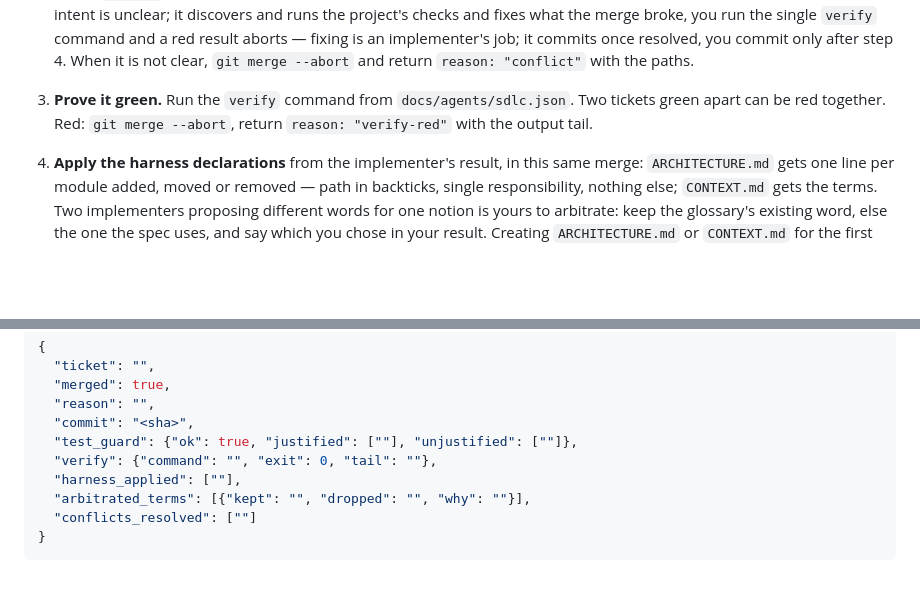
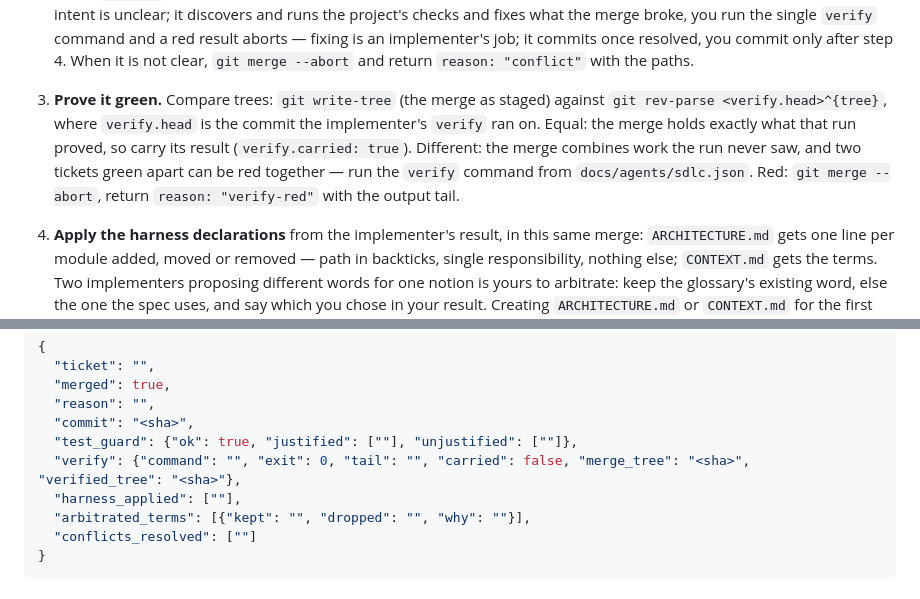
Before and after one commit to kowuoscar/sdlc, a Markdown page: agents/merger.md, 2 parts joined by grey strips. Rendered like a GitHub page; blank space fills up the shorter version.

Commit message:
feat(merger): carry the implementer's verify when the merge tree equals the verified tree
The merger compares git write-tree with the tree of the commit the
implementer's verify ran on; equal means the merge holds exactly what that
run proved, so the branch stays proven green without a second full run.
Different trees still run verify. The result records both trees.

Co-Authored-By: Claude Opus 5.5 <noreply@anthropic.com>

```diff
--- a/agents/merger.md
+++ b/agents/merger.md
@@ -33,9 +33,14 @@ block, `BIN` and `METHODS`.
    it commits once resolved, you commit only after step 4. When it is not clear, `git merge --abort` and return
    `reason: "conflict"` with the paths.
 
-3. **Prove it green.** Run the `verify` command from `docs/agents/sdlc.json`.
-   Two tickets green apart can be red together. Red: `git merge --abort`,
-   return `reason: "verify-red"` with the output tail.
+3. **Prove it green.** Compare trees: `git write-tree` (the merge as staged)
+   against `git rev-parse <verify.head>^{tree}`, where `verify.head` is the
+   commit the implementer's `verify` ran on. Equal: the merge holds exactly
+   what that run proved, so carry its result (`verify.carried: true`).
+   Different: the merge combines work the run never saw, and two tickets green
+   apart can be red together — run the `verify` command from
+   `docs/agents/sdlc.json`. Red: `git merge --abort`, return
+   `reason: "verify-red"` with the output tail.
 
 4. **Apply the harness declarations** from the implementer's result, in this
    same merge: `ARCHITECTURE.md` gets one line per module added, moved or
@@ -59,7 +64,7 @@ End with exactly one fenced `json` block:
   "reason": "",
   "commit": "<sha>",
   "test_guard": {"ok": true, "justified": [""], "unjustified": [""]},
-  "verify": {"command": "", "exit": 0, "tail": ""},
+  "verify": {"command": "", "exit": 0, "tail": "", "carried": false, "merge_tree": "<sha>", "verified_tree": "<sha>"},
   "harness_applied": [""],
   "arbitrated_terms": [{"kept": "", "dropped": "", "why": ""}],
   "conflicts_resolved": [""]
```
